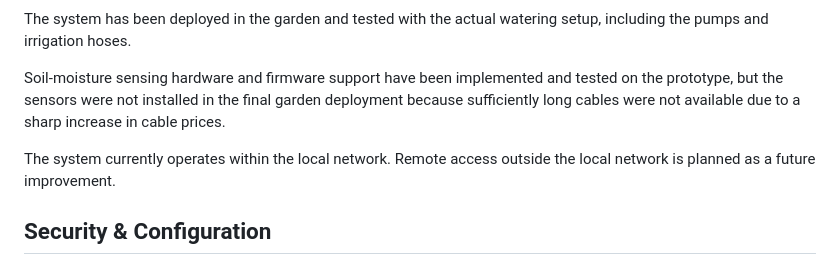
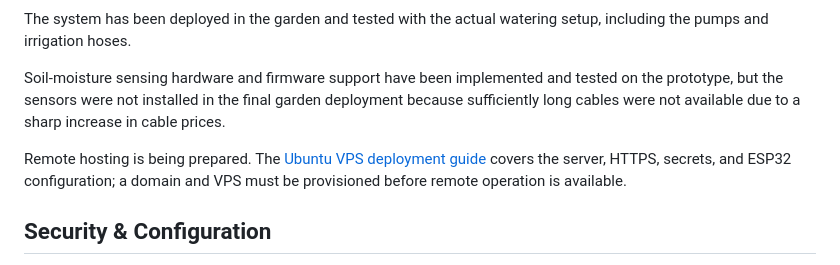
Before and after one commit to ArshakKhoshnevis/AGW-smart-garden-watering, a Markdown page: README.md, the part around the change. Rendered like a GitHub page.

Commit message:
Link VPS deployment guide from README

```diff
--- a/README.md
+++ b/README.md
@@ -303,7 +303,7 @@ The system has been deployed in the garden and tested with the actual watering s
 
 Soil-moisture sensing hardware and firmware support have been implemented and tested on the prototype, but the sensors were not installed in the final garden deployment because sufficiently long cables were not available due to a sharp increase in cable prices.
 
-The system currently operates within the local network. Remote access outside the local network is planned as a future improvement.
+Remote hosting is being prepared. The [Ubuntu VPS deployment guide](docs/deployment-ubuntu.md) covers the server, HTTPS, secrets, and ESP32 configuration; a domain and VPS must be provisioned before remote operation is available.
 
 ## Security & Configuration
 
```
